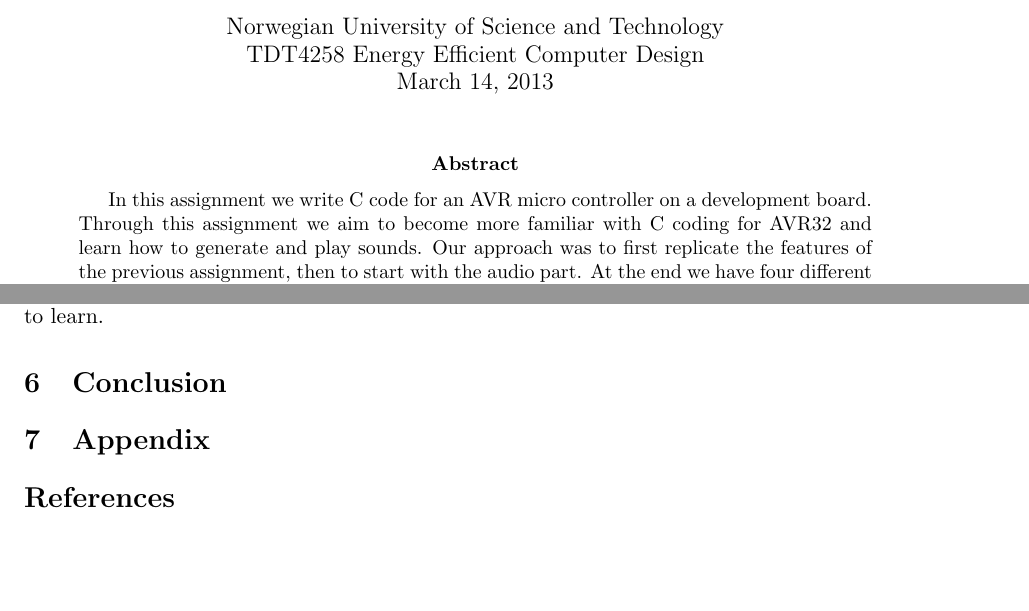
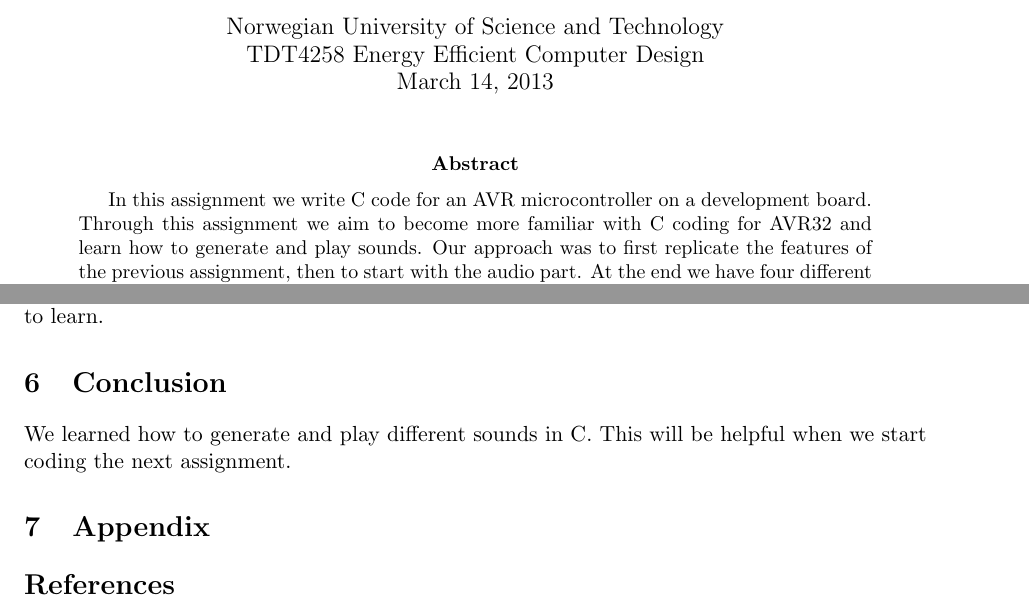
Before and after one commit to Desarc/Mikrokontr, a LaTeX paper (reports/ex2.tex): two parts of pages 1 and 3 of 3, joined at a grey line, cut so that both start at the same text, the shorter picture padded with empty space. Compiled offline with pdfLaTeX.

Commit message:
Added conclusion.

```diff
--- a/reports/ex2.tex
+++ b/reports/ex2.tex
@@ -26,14 +26,13 @@
 \maketitle
 
 \begin{abstract}
-In this assignment we write C code for an AVR micro controller on a development board. Through this assignment we aim to become more familiar with C coding for AVR32 and learn how to generate and play sounds. Our approach was to first replicate the features of the previous assignment, then to start with the audio part. At the end we have four different sounds which will be used in the next assignment.
+In this assignment we write C code for an AVR microcontroller on a development board. Through this assignment we aim to become more familiar with C coding for AVR32 and learn how to generate and play sounds. Our approach was to first replicate the features of the previous assignment, then to start with the audio part. At the end we have four different sounds which will be used in the next assignment.
 \end{abstract}
 
 \tableofcontents
 \newpage
 
 \section{Introduction}
-
 
 
 \section{Description and methodology}
@@ -81,6 +80,7 @@
 This assignment was more demanding yet also more fun than the first assignment. The learning curve was a bit harder as not all of us had coded much in C before, but it was a nice opportunity to learn.
 
 \section{Conclusion}
+We learned how to generate and play different sounds in C. This will be helpful when we start coding the next assignment.
 
 \section{Appendix}
 
```
